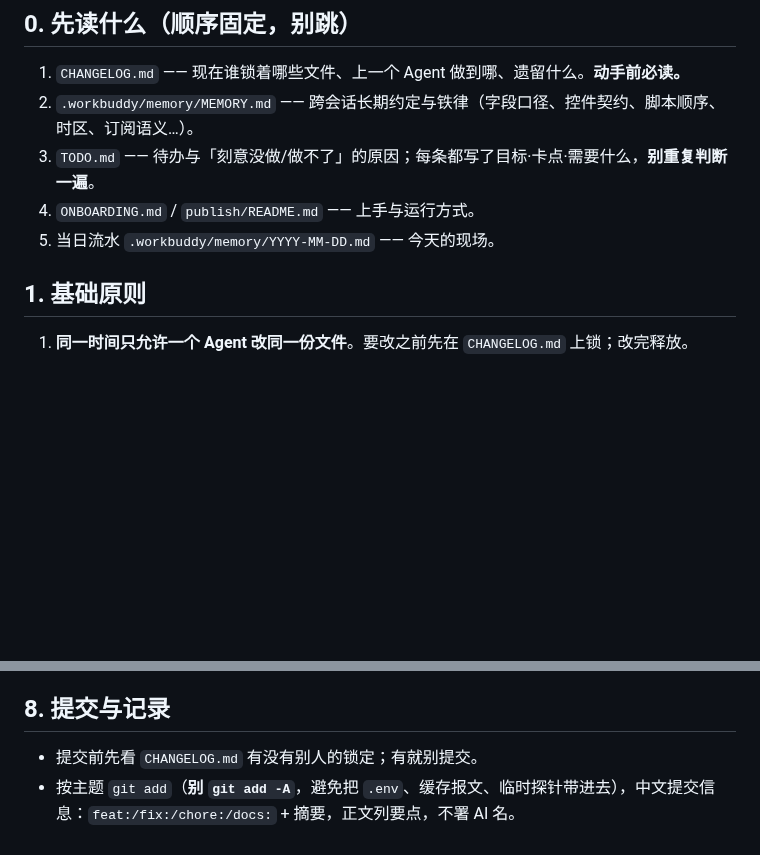
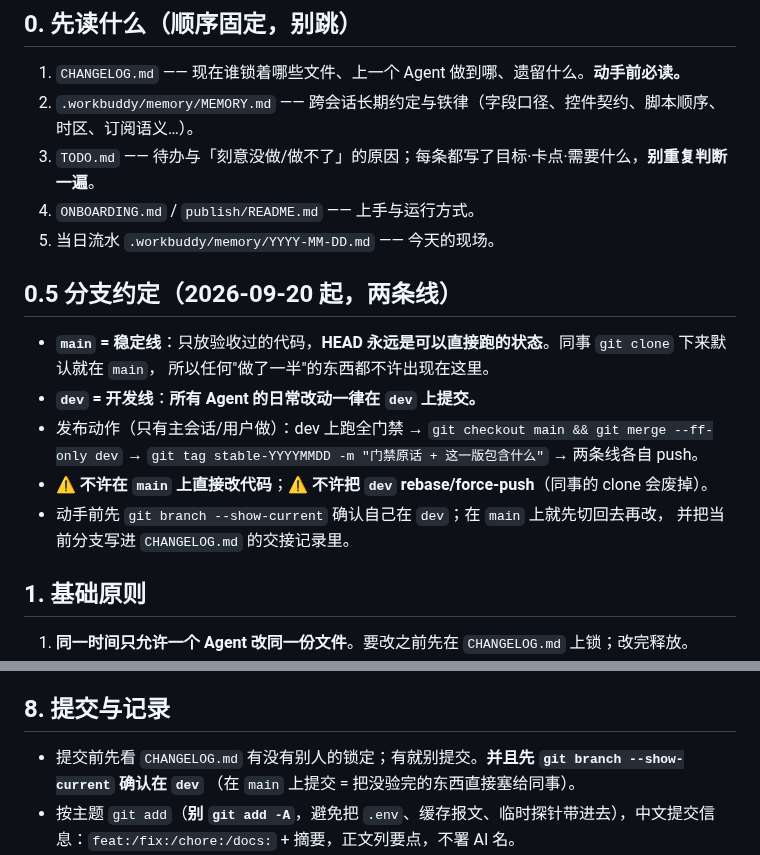
Before and after one commit to kokomi1234/spider, a Markdown page: AGENTS.md, 2 parts joined by grey strips. Drawn GitHub-style; blank space fills up the shorter version.

Commit message:
docs(协同): 分支约定 —— main 只放稳定版，日常开发与 Agent 提交一律走 dev

```diff
--- a/AGENTS.md
+++ b/AGENTS.md
@@ -11,6 +11,17 @@
 3. `TODO.md` —— 待办与「刻意没做/做不了」的原因；每条都写了目标·卡点·需要什么，**别重复判断一遍**。
 4. `ONBOARDING.md` / `publish/README.md` —— 上手与运行方式。
 5. 当日流水 `.workbuddy/memory/YYYY-MM-DD.md` —— 今天的现场。
+
+## 0.5 分支约定（2026-09-20 起，两条线）
+
+- **`main` = 稳定线**：只放验收过的代码，**HEAD 永远是可以直接跑的状态**。同事 `git clone` 下来默认就在 `main`，
+  所以任何"做了一半"的东西都不许出现在这里。
+- **`dev` = 开发线**：**所有 Agent 的日常改动一律在 `dev` 上提交。**
+- 发布动作（只有主会话/用户做）：dev 上跑全门禁 → `git checkout main && git merge --ff-only dev`
+  → `git tag stable-YYYYMMDD -m "门禁原话 + 这一版包含什么"` → 两条线各自 push。
+- ⚠️ **不许在 `main` 上直接改代码**；⚠️ **不许把 `dev` rebase/force-push**（同事的 clone 会废掉）。
+- 动手前先 `git branch --show-current` 确认自己在 `dev`；在 `main` 上就先切回去再改，
+  并把当前分支写进 `CHANGELOG.md` 的交接记录里。
 
 ## 1. 基础原则
 
@@ -94,7 +105,8 @@ node tests/smoke-browser.js  # 无头浏览器冒烟，必须打印 "ALL PASS"
 
 ## 8. 提交与记录
 
-- 提交前先看 `CHANGELOG.md` 有没有别人的锁定；有就别提交。
+- 提交前先看 `CHANGELOG.md` 有没有别人的锁定；有就别提交。**并且先 `git branch --show-current` 确认在 `dev`**
+  （在 `main` 上提交 = 把没验完的东西直接塞给同事）。
 - 按主题 `git add`（**别 `git add -A`**，避免把 `.env`、缓存报文、临时探针带进去），中文提交信息：`feat:/fix:/chore:/docs:` + 摘要，正文列要点，不署 AI 名。
 - 新文件容易漏：`git add -u` **不含未跟踪新文件**（如新增测试文件），要么显式 `git add <路径>`。
 - 仓库根**不维护第二份变更史**：改了什么以 git 提交与 `.workbuddy/memory/YYYY-MM-DD.md` 为准；`CHANGELOG.md` 只做**锁定与交接看板**，写清楚「为什么/遗留/下一步」即可，不要抄 diff。
```
